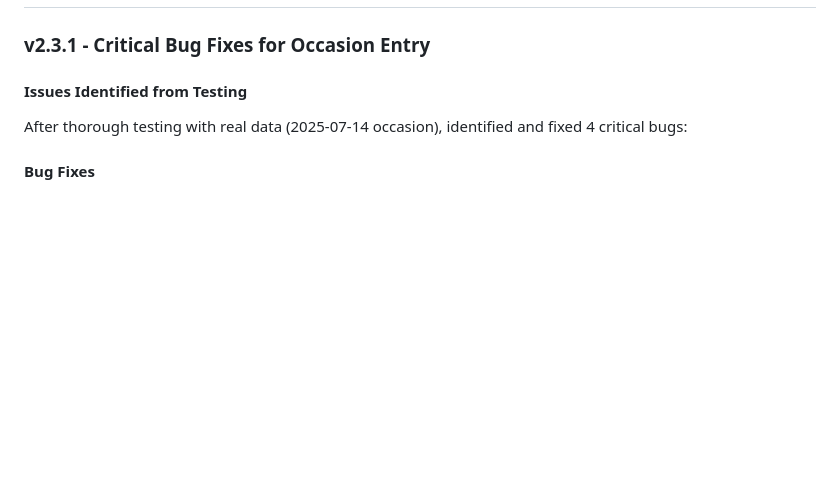
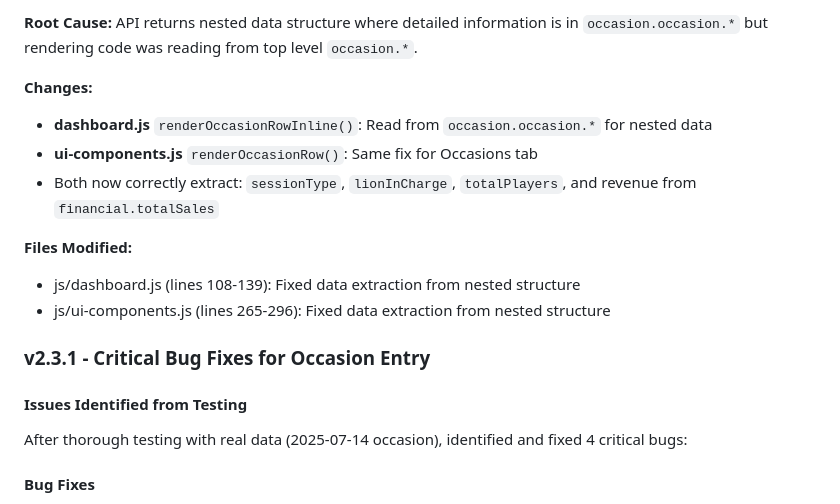
Before and after one commit to wewg24/rlc-bingo-manager-v2, a Markdown page: CLAUDE.md, the part around the change printed below. Drawn GitHub-style; blank space fills up the shorter version.

Commit message:
Update CLAUDE.md with v2.3.3 and v2.3.2 changelogs

```diff
--- a/CLAUDE.md
+++ b/CLAUDE.md
@@ -173,3 +240,14 @@ Test V2 with:
+**Root Cause:**
+API returns nested data structure where detailed information is in `occasion.occasion.*` but rendering code was reading from top level `occasion.*`.
+
+**Changes:**
+- **dashboard.js** `renderOccasionRowInline()`: Read from `occasion.occasion.*` for nested data
+- **ui-components.js** `renderOccasionRow()`: Same fix for Occasions tab
+- Both now correctly extract: `sessionType`, `lionInCharge`, `totalPlayers`, and revenue from `financial.totalSales`
+
+**Files Modified:**
+- js/dashboard.js (lines 108-139): Fixed data extraction from nested structure
+- js/ui-components.js (lines 265-296): Fixed data extraction from nested structure
 
 ### v2.3.1 - Critical Bug Fixes for Occasion Entry
 
```
Also changed, not shown: other parts of CLAUDE.md (+68 -1 lines).
